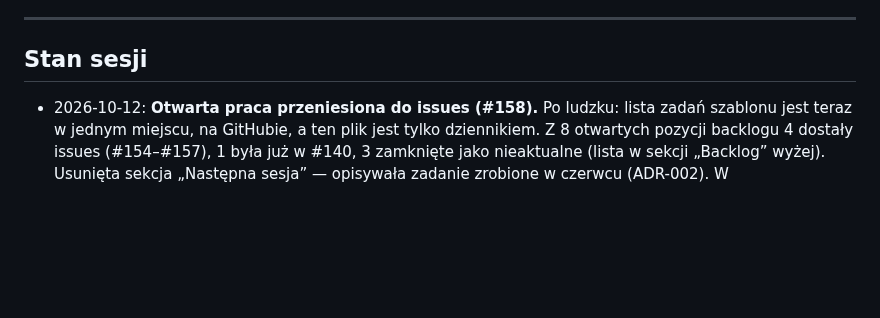
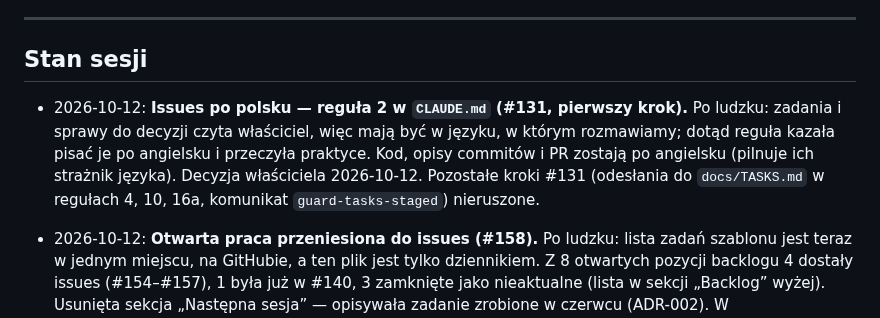
Before and after one commit to dev76bitpl/tai, a Markdown page: docs/TASKS.md, the part around the change. Drawn GitHub-style; blank space fills up the shorter version.

Commit message:
docs(template): issues are written in the language of communication (#160)
- CLAUDE.md rule 2: issue title and body follow the communication language
- code, commit messages and pull requests stay in English, guarded as before
- docs/TASKS.md: session entry; first step of issue 131, the rest stays open

Refs #131

Co-authored-by: Claude Opus 5.5 <noreply@anthropic.com>

```diff
--- a/docs/TASKS.md
+++ b/docs/TASKS.md
@@ -151,6 +151,11 @@ Historia (zrobione przed przejściem):
 
 ## Stan sesji
 
+- 2026-10-12: **Issues po polsku — reguła 2 w `CLAUDE.md` (#131, pierwszy krok).** Po ludzku: zadania
+  i sprawy do decyzji czyta właściciel, więc mają być w języku, w którym rozmawiamy; dotąd reguła
+  kazała pisać je po angielsku i przeczyła praktyce. Kod, opisy commitów i PR zostają po angielsku
+  (pilnuje ich strażnik języka). Decyzja właściciela 2026-10-12. Pozostałe kroki #131 (odesłania do
+  `docs/TASKS.md` w regułach 4, 10, 16a, komunikat `guard-tasks-staged`) nieruszone.
 - 2026-10-12: **Otwarta praca przeniesiona do issues (#158).** Po ludzku: lista zadań szablonu jest
   teraz w jednym miejscu, na GitHubie, a ten plik jest tylko dziennikiem. Z 8 otwartych pozycji
   backlogu 4 dostały issues (#154–#157), 1 była już w #140, 3 zamknięte jako nieaktualne (lista
```
Also changed, not shown: CLAUDE.md (+2 -1 lines).
